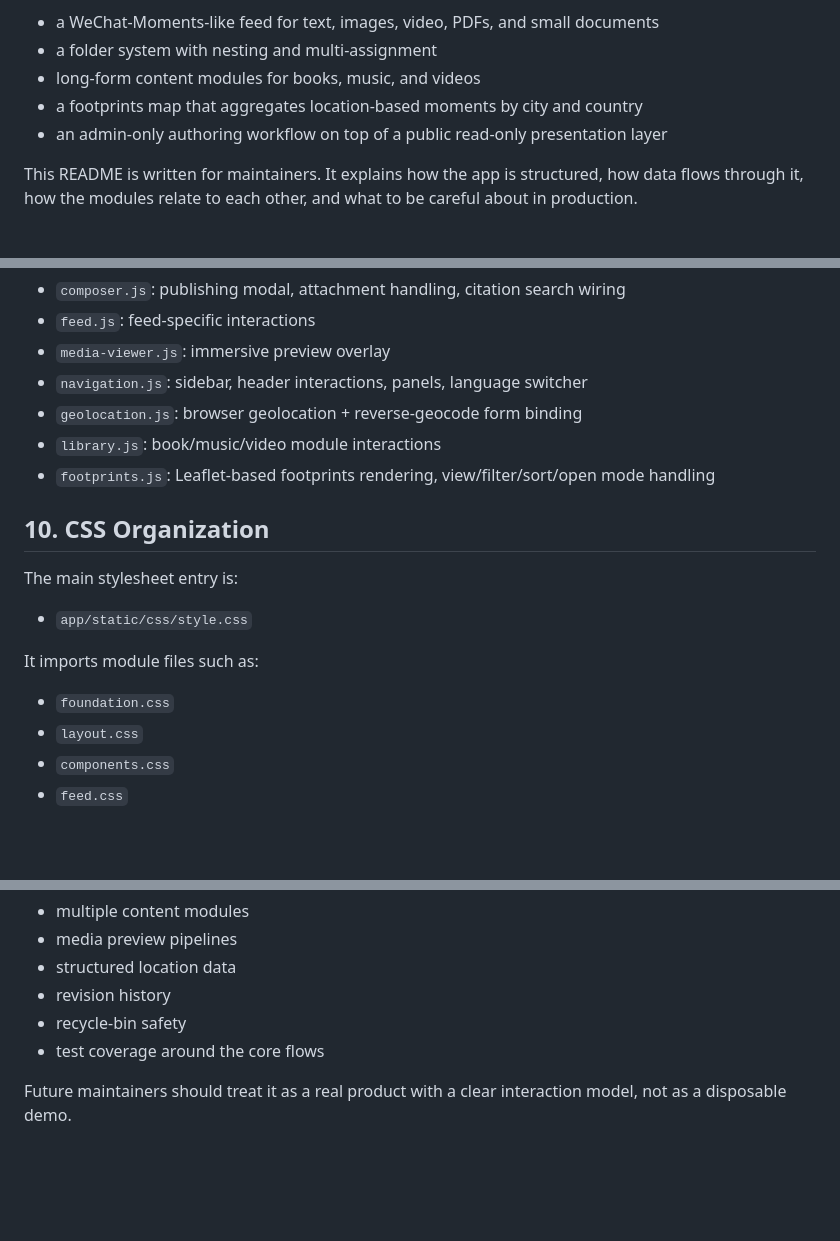
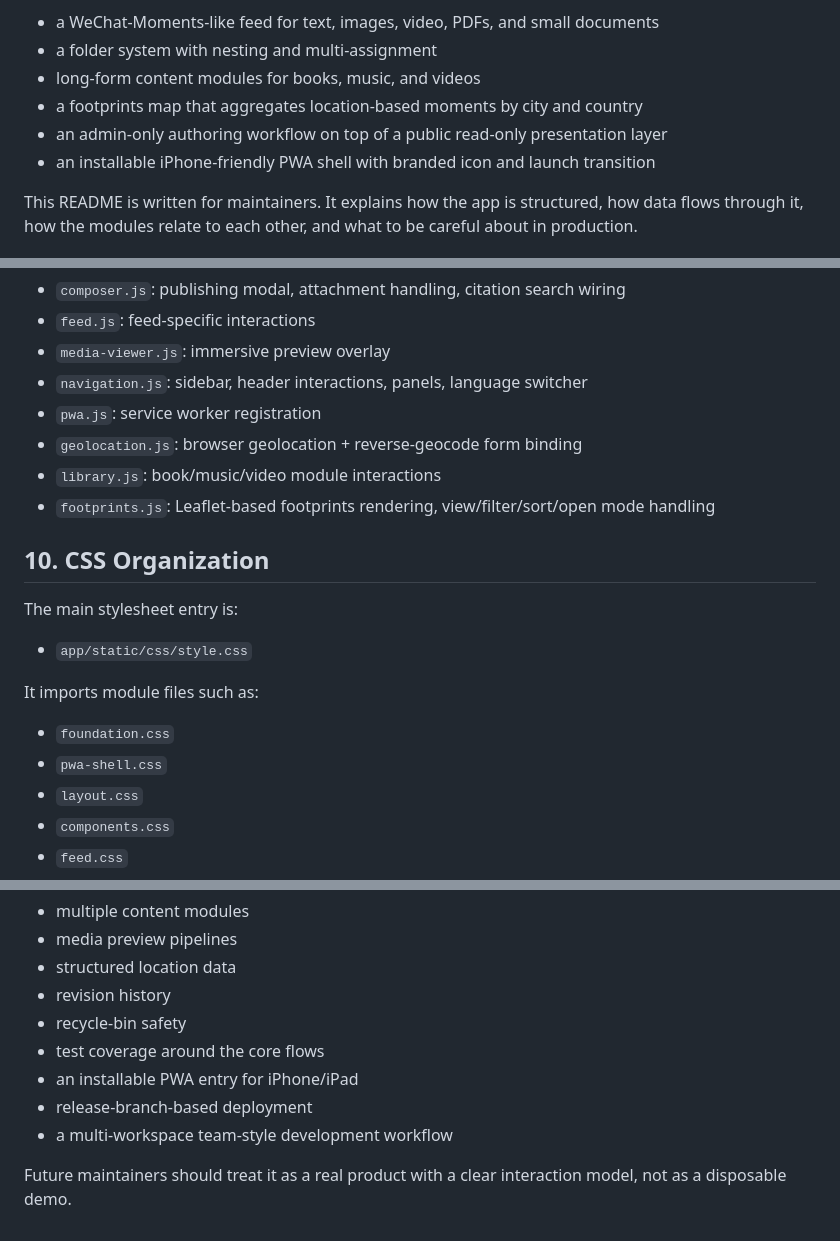
Before and after one commit to ZhehuaZhu/moments-library, a Markdown page: README.md, 3 parts joined by grey strips. Rendered like a GitHub page; blank space fills up the shorter version.

```diff
--- a/README.md
+++ b/README.md
@@ -7,6 +7,7 @@ Moments Library is a private, single-user-first archive built with Flask, SQLite
 - long-form content modules for books, music, and videos
 - a footprints map that aggregates location-based moments by city and country
 - an admin-only authoring workflow on top of a public read-only presentation layer
+- an installable iPhone-friendly PWA shell with branded icon and launch transition
 
 This README is written for maintainers. It explains how the app is structured, how data flows through it, how the modules relate to each other, and what to be careful about in production.
 
@@ -571,6 +590,7 @@ Main modules:
 - `feed.js`: feed-specific interactions
 - `media-viewer.js`: immersive preview overlay
 - `navigation.js`: sidebar, header interactions, panels, language switcher
+- `pwa.js`: service worker registration
 - `geolocation.js`: browser geolocation + reverse-geocode form binding
 - `library.js`: book/music/video module interactions
 - `footprints.js`: Leaflet-based footprints rendering, view/filter/sort/open mode handling
@@ -584,6 +604,7 @@ The main stylesheet entry is:
 It imports module files such as:
 
 - `foundation.css`
+- `pwa-shell.css`
 - `layout.css`
 - `components.css`
 - `feed.css`
@@ -915,5 +942,8 @@ The project is currently a medium-sized personal archive application, not a prot
 - revision history
 - recycle-bin safety
 - test coverage around the core flows
+- an installable PWA entry for iPhone/iPad
+- release-branch-based deployment
+- a multi-workspace team-style development workflow
 
 Future maintainers should treat it as a real product with a clear interaction model, not as a disposable demo.
```
Also changed, not shown: other parts of README.md (+32 -8 lines).
